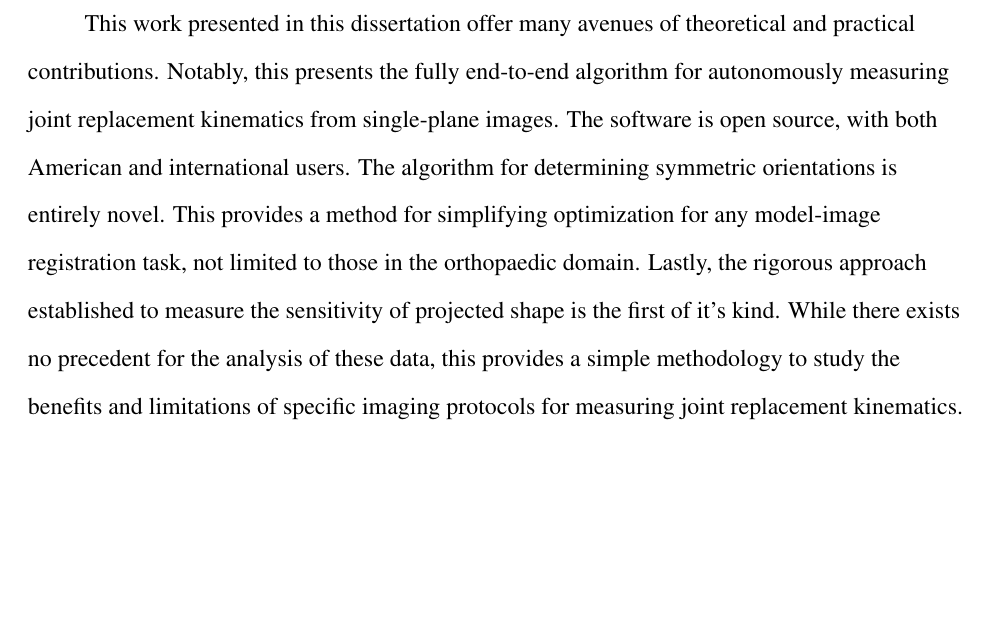
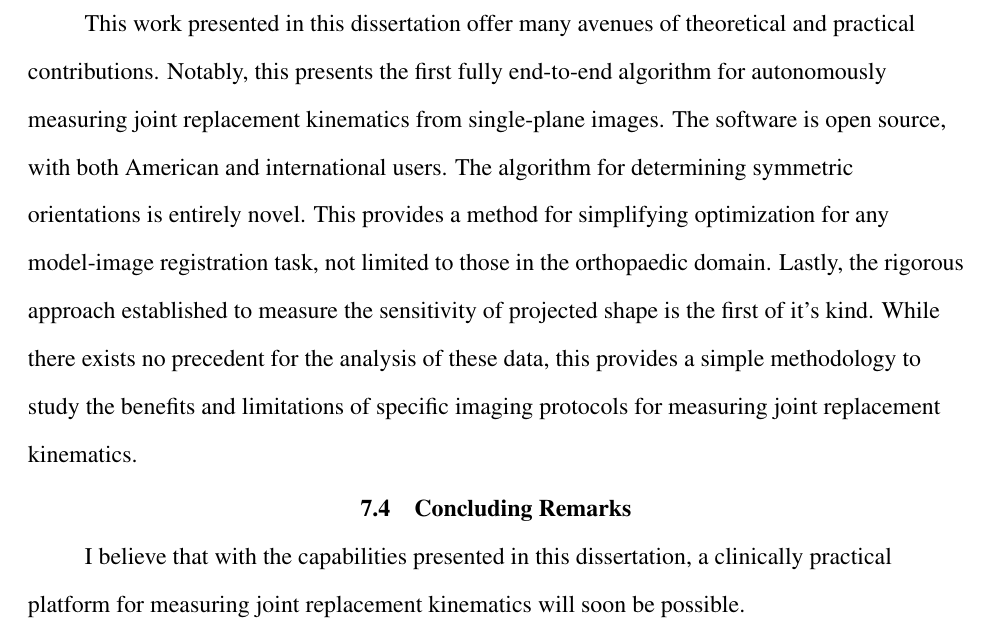
Before and after one commit to ajensen1234/lit-review, a LaTeX thesis (Andrew_Jensen_Dissertation.tex, which reads src/conclusion/conclusion.tex): part of page 127 of 140, cut so that both start at the same text, the shorter picture padded with empty space. Compiled offline with pdfLaTeX.

Commit message:
Last sentence of conclusion

```diff
--- a/src/conclusion/conclusion.tex
+++ b/src/conclusion/conclusion.tex
@@ -72,13 +72,18 @@ Such approaches could potentially facilitate more accurate and efficient optimiz
 
 \section{Theoretical and Practical Contributions}
 This work presented in this dissertation offer many avenues of theoretical and practical contributions.
-Notably, this presents the fully end-to-end algorithm for autonomously measuring joint replacement kinematics from single-plane images.
+Notably, this presents the first fully end-to-end algorithm for autonomously measuring joint replacement kinematics from single-plane images.
 The software is open source, with both American and international users.
 The algorithm for determining symmetric orientations is entirely novel.
 This provides a method for simplifying optimization for any model-image registration task, not limited to those in the orthopaedic domain.
 Lastly, the rigorous approach established to measure the sensitivity of projected shape is the first of it's kind.
 While there exists no precedent for the analysis of these data, this provides a simple methodology to study the benefits and limitations of specific imaging protocols for measuring joint replacement kinematics.
 
+\section{Concluding Remarks}
+I believe that with the capabilities presented in this dissertation, a clinically practical platform for measuring joint replacement kinematics will soon be possible.
+
+
+
 %%% Local Variables:
 %%% mode: latex
 %%% TeX-master: "../../Andrew_Jensen_Dissertation"
```
